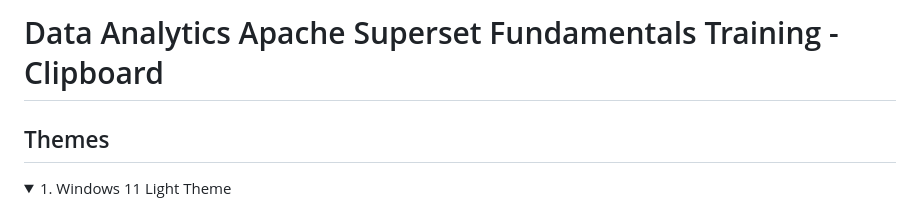
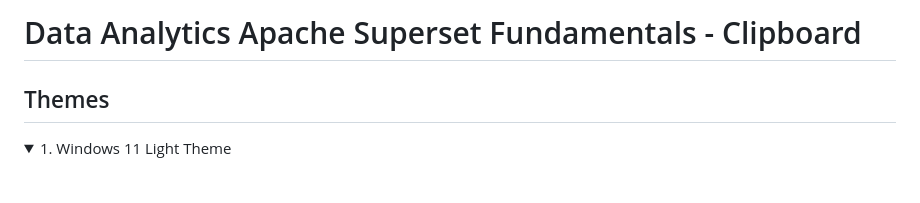
Before and after one commit to oktavianusari/superset, a Markdown page: README.md, the part around one of its changes. GitHub-like rendering; folded sections open; blank space fills up the shorter version.

```diff
--- a/README.md
+++ b/README.md
@@ -1,4 +1,4 @@
-# Data Analytics Apache Superset Fundamentals Training - Clipboard
+# Data Analytics Apache Superset Fundamentals - Clipboard
 
 ## Themes
 
```
Also changed, not shown: other parts of README.md (+1 -1 lines).
